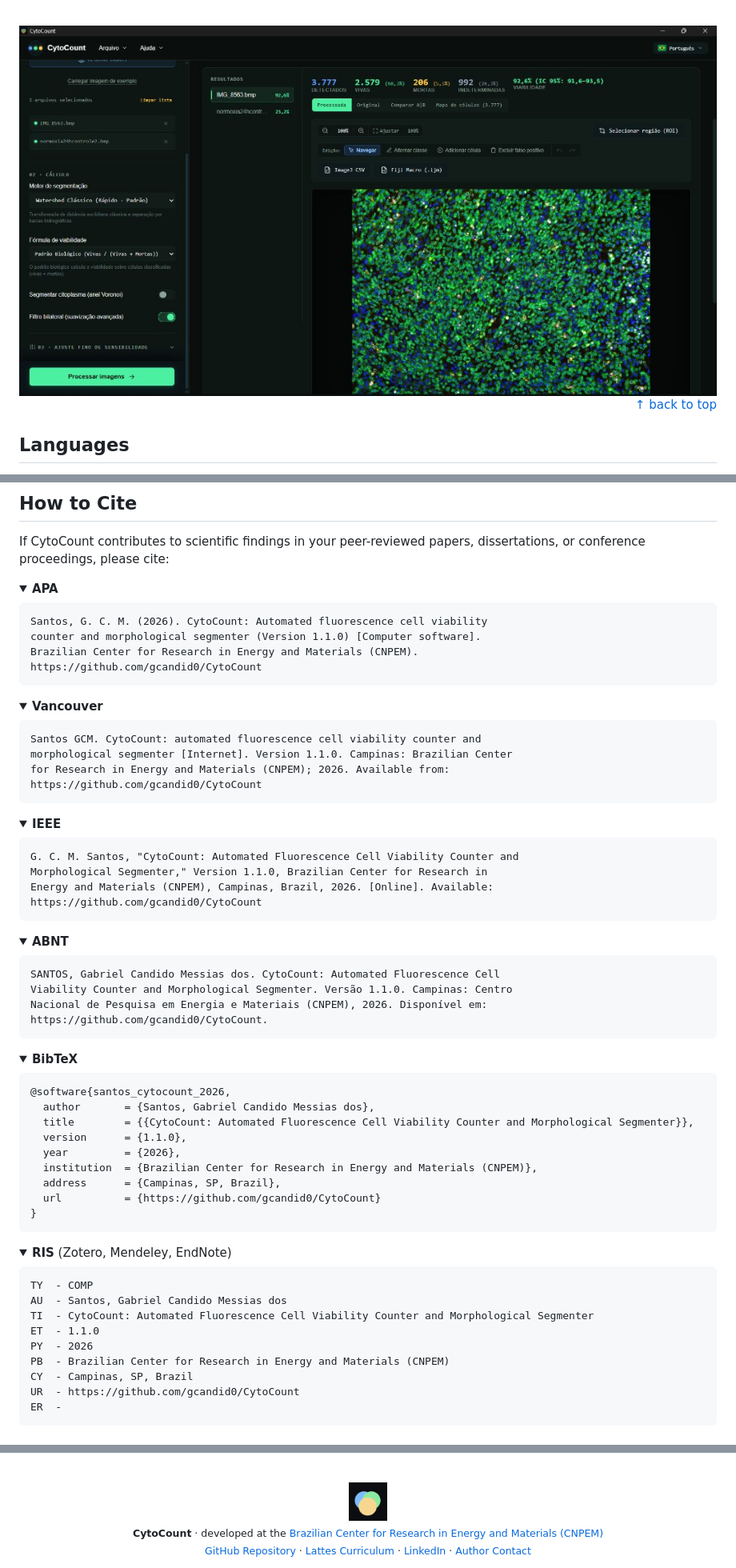
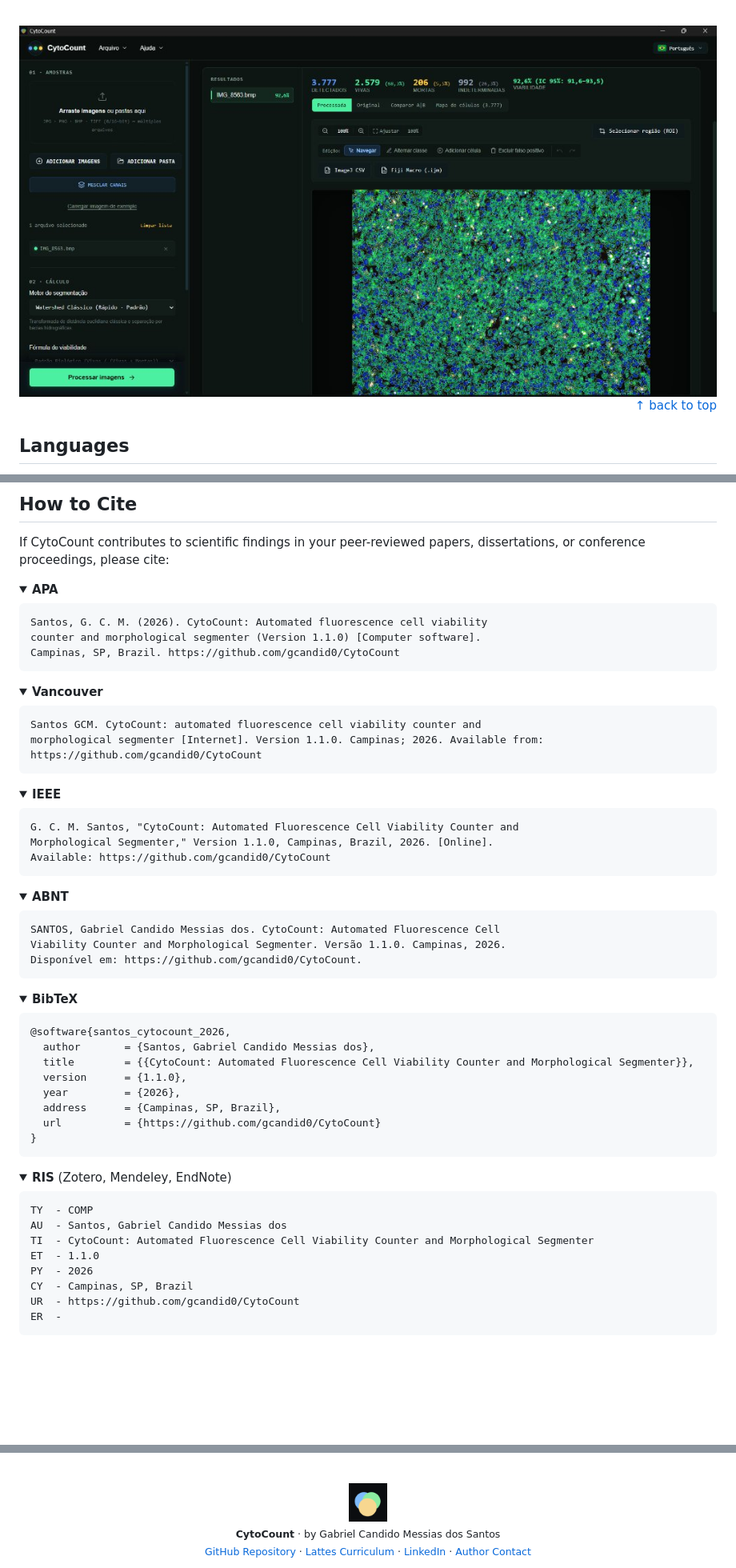
Before and after one commit to gcandid0/CytoCount, a Markdown page: README.en.md, 3 parts joined by grey strips. Shown at 80% size. GitHub-like rendering; pictures changed too: assets/screenshot-home.png; folded sections open; blank space fills up the shorter version.

Commit message:
docs: update hero screenshot and remove CNPEM references in all documentations

````diff
--- a/README.en.md
+++ b/README.en.md
@@ -258,8 +258,7 @@ If CytoCount contributes to scientific findings in your peer-reviewed papers, di
 ```
 Santos, G. C. M. (2026). CytoCount: Automated fluorescence cell viability
 counter and morphological segmenter (Version 1.1.0) [Computer software].
-Brazilian Center for Research in Energy and Materials (CNPEM).
-https://github.com/gcandid0/CytoCount
+Campinas, SP, Brazil. https://github.com/gcandid0/CytoCount
 ```
 </details>
 
@@ -268,8 +267,7 @@ https://github.com/gcandid0/CytoCount
 
 ```
 Santos GCM. CytoCount: automated fluorescence cell viability counter and
-morphological segmenter [Internet]. Version 1.1.0. Campinas: Brazilian Center
-for Research in Energy and Materials (CNPEM); 2026. Available from:
+morphological segmenter [Internet]. Version 1.1.0. Campinas; 2026. Available from:
 https://github.com/gcandid0/CytoCount
 ```
 </details>
@@ -279,9 +277,8 @@ https://github.com/gcandid0/CytoCount
 
 ```
 G. C. M. Santos, "CytoCount: Automated Fluorescence Cell Viability Counter and
-Morphological Segmenter," Version 1.1.0, Brazilian Center for Research in
-Energy and Materials (CNPEM), Campinas, Brazil, 2026. [Online]. Available:
-https://github.com/gcandid0/CytoCount
+Morphological Segmenter," Version 1.1.0, Campinas, Brazil, 2026. [Online].
+Available: https://github.com/gcandid0/CytoCount
 ```
 </details>
 
@@ -290,9 +287,8 @@ https://github.com/gcandid0/CytoCount
 
 ```
 SANTOS, Gabriel Candido Messias dos. CytoCount: Automated Fluorescence Cell
-Viability Counter and Morphological Segmenter. Versão 1.1.0. Campinas: Centro
-Nacional de Pesquisa em Energia e Materiais (CNPEM), 2026. Disponível em:
-https://github.com/gcandid0/CytoCount.
+Viability Counter and Morphological Segmenter. Versão 1.1.0. Campinas, 2026.
+Disponível em: https://github.com/gcandid0/CytoCount.
 ```
 </details>
 
@@ -305,7 +301,6 @@ https://github.com/gcandid0/CytoCount.
   title        = {{CytoCount: Automated Fluorescence Cell Viability Counter and Morphological Segmenter}},
   version      = {1.1.0},
   year         = {2026},
-  institution  = {Brazilian Center for Research in Energy and Materials (CNPEM)},
   address      = {Campinas, SP, Brazil},
   url          = {https://github.com/gcandid0/CytoCount}
 }
@@ -321,7 +316,6 @@ AU  - Santos, Gabriel Candido Messias dos
 TI  - CytoCount: Automated Fluorescence Cell Viability Counter and Morphological Segmenter
 ET  - 1.1.0
 PY  - 2026
-PB  - Brazilian Center for Research in Energy and Materials (CNPEM)
 CY  - Campinas, SP, Brazil
 UR  - https://github.com/gcandid0/CytoCount
 ER  -
@@ -345,7 +339,7 @@ Contributions from the bioimage informatics community are welcome. Before submit
   <img src="./assets/logo.png" alt="CytoCount" width="48">
   <br>
   <sub>
-    <strong>CytoCount</strong> · developed at the <a href="https://cnpem.br/">Brazilian Center for Research in Energy and Materials (CNPEM)</a><br>
+    <strong>CytoCount</strong> · by Gabriel Candido Messias dos Santos<br>
     <a href="https://github.com/gcandid0/CytoCount">GitHub Repository</a> ·
     <a href="http://lattes.cnpq.br/6696786236047929">Lattes Curriculum</a> ·
     <a href="https://www.linkedin.com/in/gabriel-candido-235637226/">LinkedIn</a> ·
````
Also changed, not shown: other parts of README.en.md (+2 -2 lines), README.es.md (+10 -16 lines), README.md (+9 -15 lines), 1 other file.
